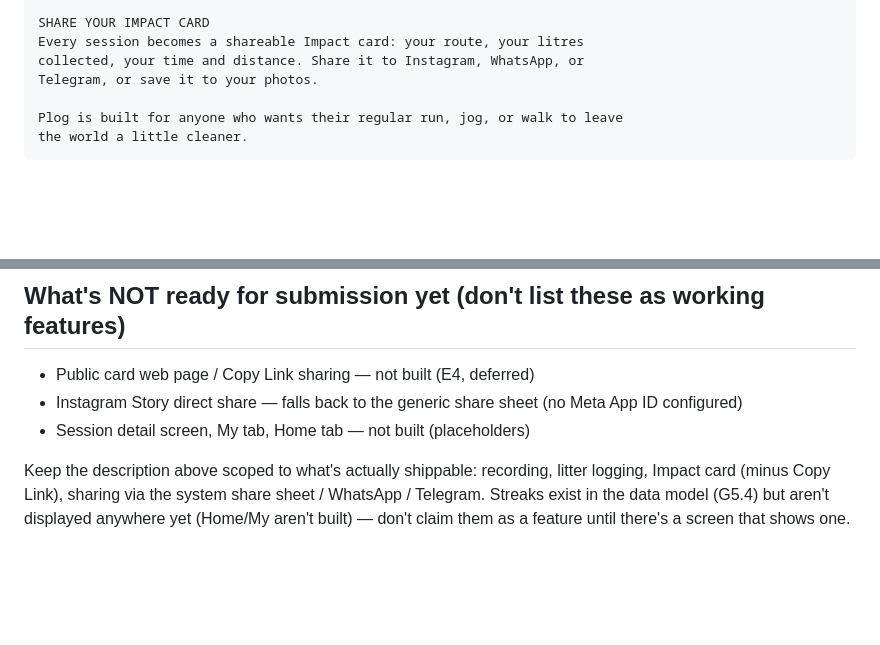
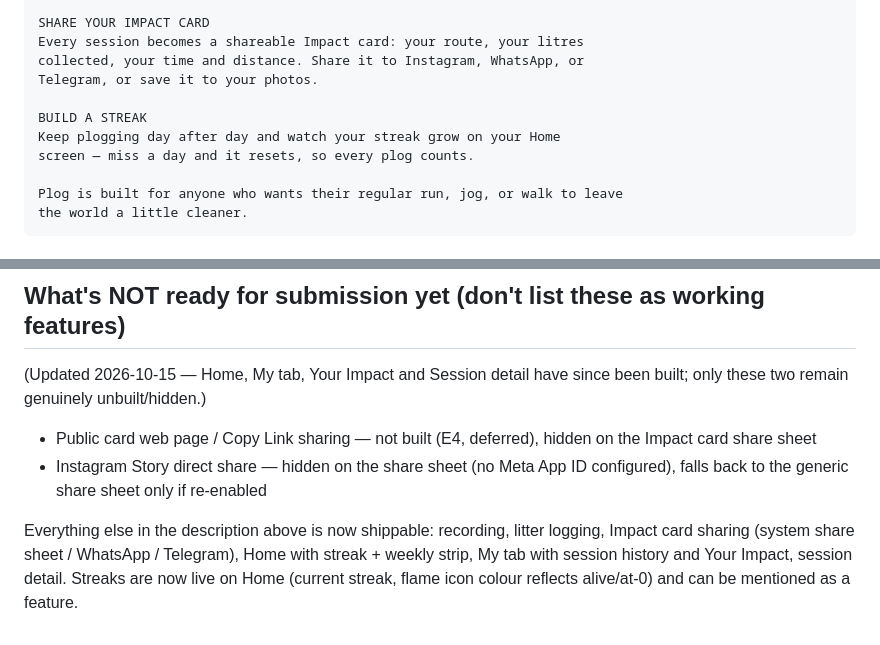
Before and after one commit to forbid403/Plog, a Markdown page: docs/store-listing-draft.md, 2 parts joined by grey strips. Rendered like a GitHub page; blank space fills up the shorter version.

Commit message:
Update store listing draft for Home/My/session-detail now built
Streaks, session history, and Your Impact are live on Home/My now, so
the 'not ready' list shrinks to just Copy Link and Instagram Story
(both still hidden pending a public card page / Meta App ID). Added a
streak feature bullet to the full description now that it's real.

Co-Authored-By: Claude Sonnet 5 <noreply@anthropic.com>

```diff
--- a/docs/store-listing-draft.md
+++ b/docs/store-listing-draft.md
@@ -42,6 +42,10 @@ SHARE YOUR IMPACT CARD
 Every session becomes a shareable Impact card: your route, your litres
 collected, your time and distance. Share it to Instagram, WhatsApp, or
 Telegram, or save it to your photos.
+
+BUILD A STREAK
+Keep plogging day after day and watch your streak grow on your Home
+screen — miss a day and it resets, so every plog counts.
 
 Plog is built for anyone who wants their regular run, jog, or walk to leave
 the world a little cleaner.
@@ -89,13 +93,17 @@ session.
 
 ## What's NOT ready for submission yet (don't list these as working features)
 
-- Public card web page / Copy Link sharing — not built (E4, deferred)
-- Instagram Story direct share — falls back to the generic share sheet
-  (no Meta App ID configured)
-- Session detail screen, My tab, Home tab — not built (placeholders)
+(Updated 2026-10-15 — Home, My tab, Your Impact and Session detail have
+since been built; only these two remain genuinely unbuilt/hidden.)
 
-Keep the description above scoped to what's actually shippable: recording,
-litter logging, Impact card (minus Copy Link), sharing via the system
-share sheet / WhatsApp / Telegram. Streaks exist in the data model (G5.4)
-but aren't displayed anywhere yet (Home/My aren't built) — don't claim
-them as a feature until there's a screen that shows one.
+- Public card web page / Copy Link sharing — not built (E4, deferred),
+  hidden on the Impact card share sheet
+- Instagram Story direct share — hidden on the share sheet (no Meta App
+  ID configured), falls back to the generic share sheet only if re-enabled
+
+Everything else in the description above is now shippable: recording,
+litter logging, Impact card sharing (system share sheet / WhatsApp /
+Telegram), Home with streak + weekly strip, My tab with session history
+and Your Impact, session detail. Streaks are now live on Home (current
+streak, flame icon colour reflects alive/at-0) and can be mentioned as a
+feature.
```
